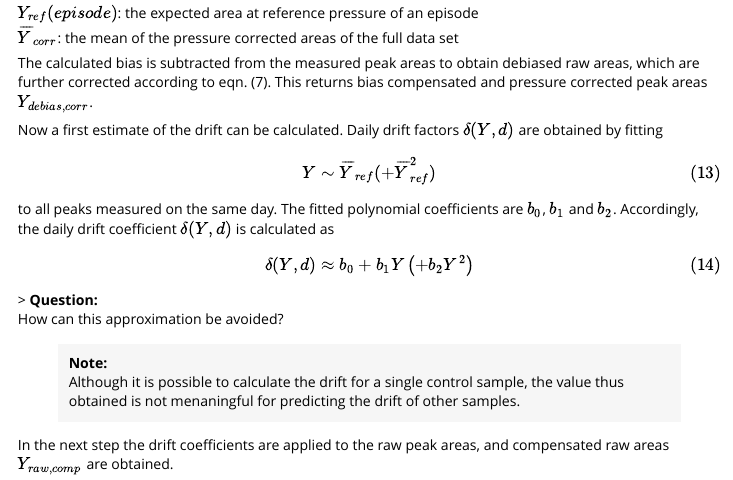
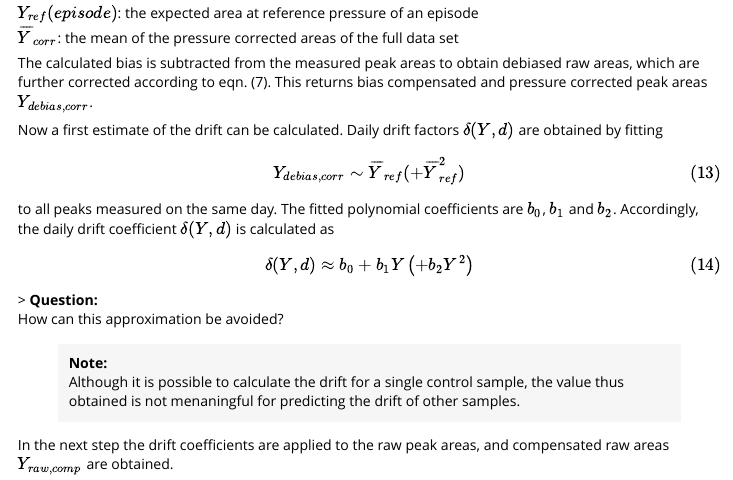
Before and after one commit to RuedigerForster/appac, an R Markdown document (vignettes/Technical_Note.Rmd): the page in a window 1100 px wide, from 6850 px down. Rendered offline with R 4.5, knitr and Pandoc, with nearby package versions; some code elsewhere in the file could not run offline; long lines of code are wrapped; common packages that the code uses without loading them are loaded.

Commit message:
no message

```diff
--- a/vignettes/Technical_Note.Rmd
+++ b/vignettes/Technical_Note.Rmd
@@ -390,7 +390,7 @@ compensated and pressure corrected peak areas $Y_{debias, corr}$.
 
 Now a first estimate of the drift can be calculated. Daily drift factors $\delta(Y, d)$
 are obtained by fitting
-$$ Y  \sim  \overline{Y}_{ref} (+ \overline{Y}_{ref}^2) \tag{13}$$
+$$ Y_{debias, corr}  \sim  \overline{Y}_{ref} (+ \overline{Y}_{ref}^2) \tag{13}$$
 to all peaks measured on the same day. The fitted polynomial coefficients are
 $b_0$, $b_1$ and $b_2$. Accordingly, the daily drift coefficient $\delta(Y, d)$
 is calculated as
```
